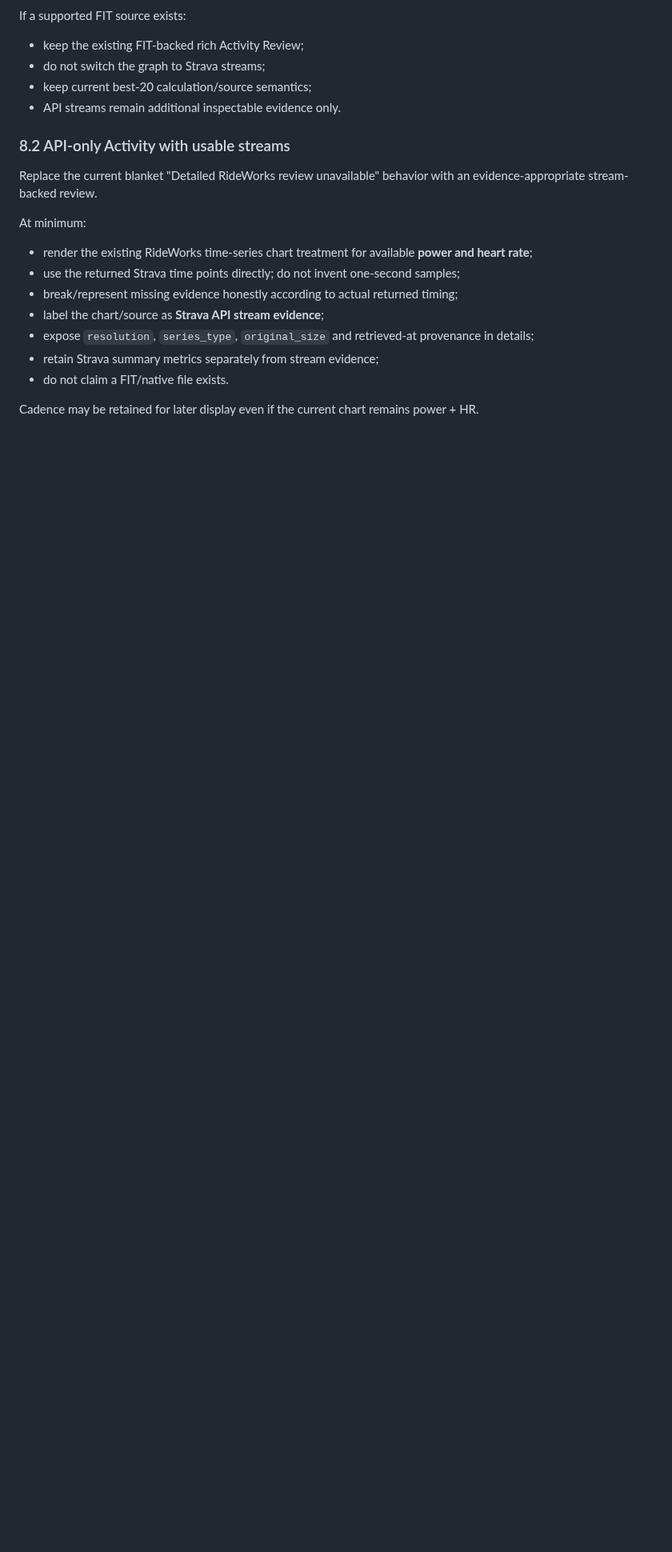
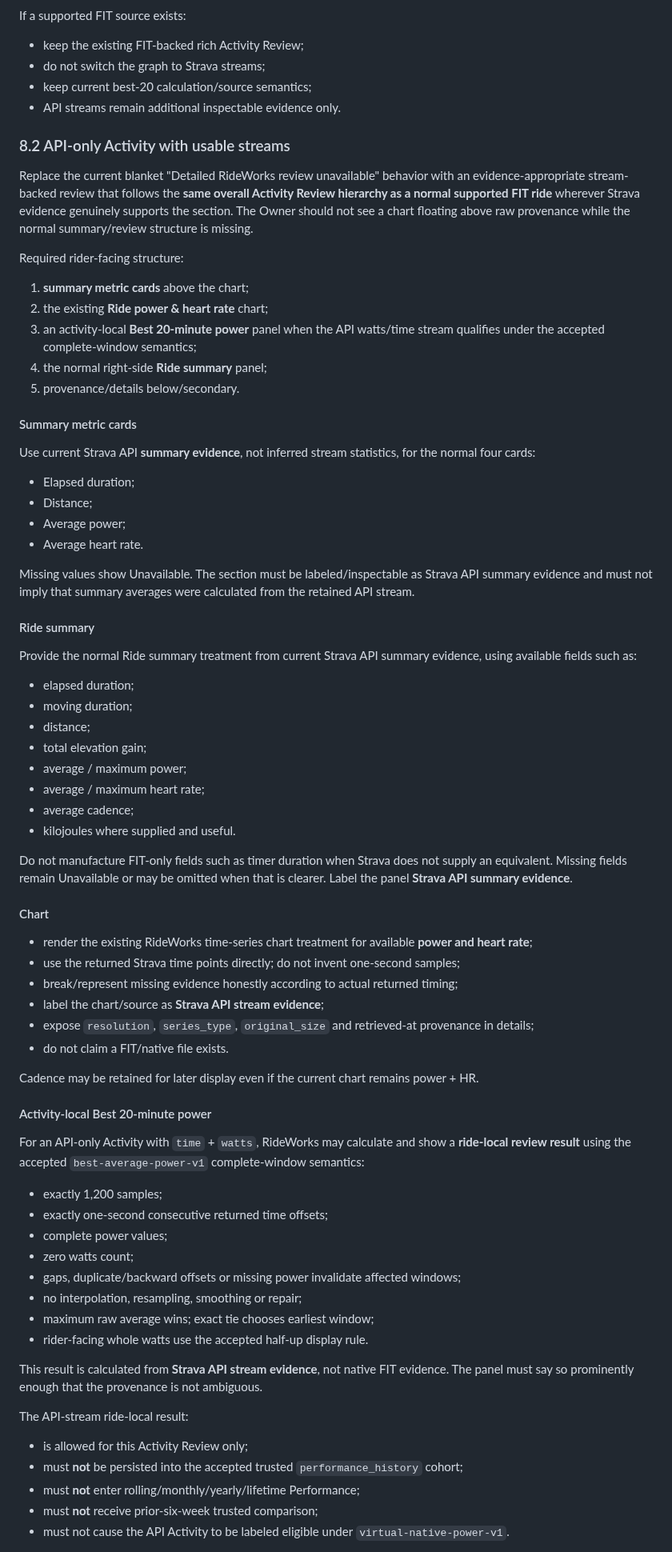
Before and after one commit to k14krug/my_strava, a Markdown page: docs/tasks/STRAVA-004.md, the part around one of its changes. Shown at 80% size. Drawn GitHub-style; blank space fills up the shorter version.

Commit message:
Require normal API-only Activity Review structure

```diff
--- a/docs/tasks/STRAVA-004.md
+++ b/docs/tasks/STRAVA-004.md
@@ -263,9 +263,54 @@ If a supported FIT source exists:
 ### 8.2 API-only Activity with usable streams
 
 Replace the current blanket "Detailed RideWorks review unavailable" behavior
-with an evidence-appropriate stream-backed review.
+with an evidence-appropriate stream-backed review that follows the **same overall
+Activity Review hierarchy as a normal supported FIT ride** wherever Strava
+evidence genuinely supports the section. The Owner should not see a chart
+floating above raw provenance while the normal summary/review structure is
+missing.
 
-At minimum:
+Required rider-facing structure:
+
+1. **summary metric cards** above the chart;
+2. the existing **Ride power & heart rate** chart;
+3. an activity-local **Best 20-minute power** panel when the API watts/time
+   stream qualifies under the accepted complete-window semantics;
+4. the normal right-side **Ride summary** panel;
+5. provenance/details below/secondary.
+
+#### Summary metric cards
+
+Use current Strava API **summary evidence**, not inferred stream statistics, for
+the normal four cards:
+
+- Elapsed duration;
+- Distance;
+- Average power;
+- Average heart rate.
+
+Missing values show Unavailable. The section must be labeled/inspectable as
+Strava API summary evidence and must not imply that summary averages were
+calculated from the retained API stream.
+
+#### Ride summary
+
+Provide the normal Ride summary treatment from current Strava API summary
+evidence, using available fields such as:
+
+- elapsed duration;
+- moving duration;
+- distance;
+- total elevation gain;
+- average / maximum power;
+- average / maximum heart rate;
+- average cadence;
+- kilojoules where supplied and useful.
+
+Do not manufacture FIT-only fields such as timer duration when Strava does not
+supply an equivalent. Missing fields remain Unavailable or may be omitted when
+that is clearer. Label the panel **Strava API summary evidence**.
+
+#### Chart
 
 - render the existing RideWorks time-series chart treatment for available
   **power and heart rate**;
@@ -274,8 +319,37 @@ At minimum:
 - label the chart/source as **Strava API stream evidence**;
 - expose `resolution`, `series_type`, `original_size` and retrieved-at
   provenance in details;
-- retain Strava summary metrics separately from stream evidence;
 - do not claim a FIT/native file exists.
 
 Cadence may be retained for later display even if the current chart remains
 power + HR.
+
+#### Activity-local Best 20-minute power
+
+For an API-only Activity with `time` + `watts`, RideWorks may calculate and
+show a **ride-local review result** using the accepted
+`best-average-power-v1` complete-window semantics:
+
+- exactly 1,200 samples;
+- exactly one-second consecutive returned time offsets;
+- complete power values;
+- zero watts count;
+- gaps, duplicate/backward offsets or missing power invalidate affected windows;
+- no interpolation, resampling, smoothing or repair;
+- maximum raw average wins; exact tie chooses earliest window;
+- rider-facing whole watts use the accepted half-up display rule.
+
+This result is calculated from **Strava API stream evidence**, not native FIT
+evidence. The panel must say so prominently enough that the provenance is not
+ambiguous.
+
+The API-stream ride-local result:
+
+- is allowed for this Activity Review only;
+- must **not** be persisted into the accepted trusted `performance_history`
+  cohort;
+- must **not** enter rolling/monthly/yearly/lifetime Performance;
+- must **not** receive prior-six-week trusted comparison;
+- must not cause the API Activity to be labeled eligible under
+  `virtual-native-power-v1`.
+
```
Also changed, not shown: other parts of docs/tasks/STRAVA-004.md (+25 -2 lines).
